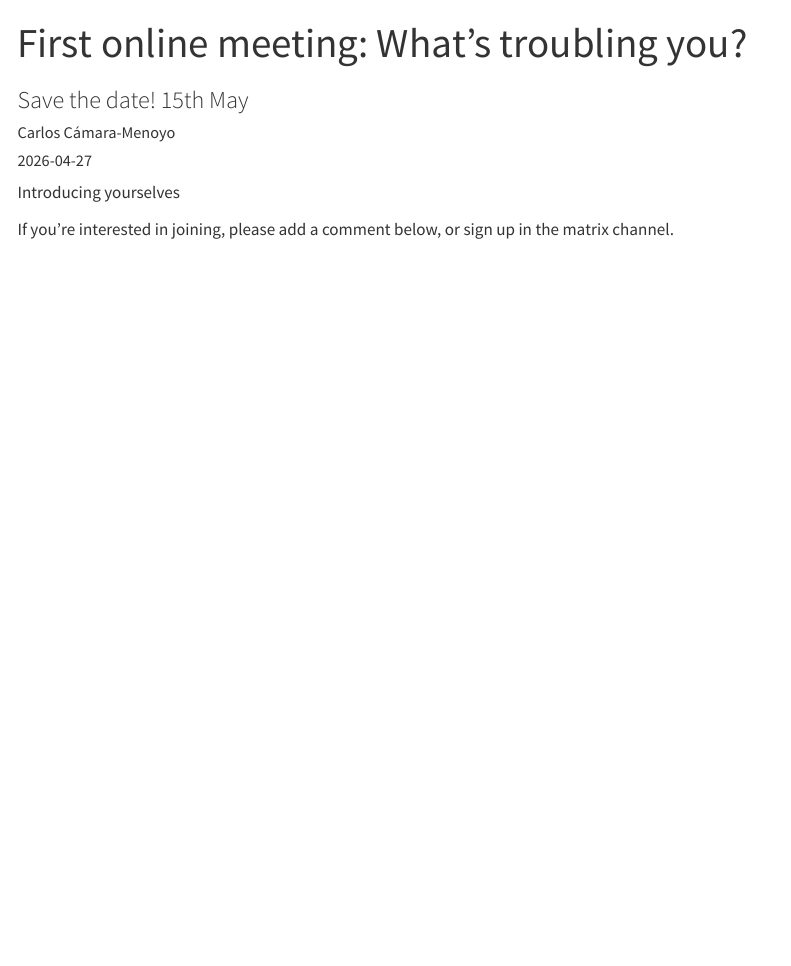
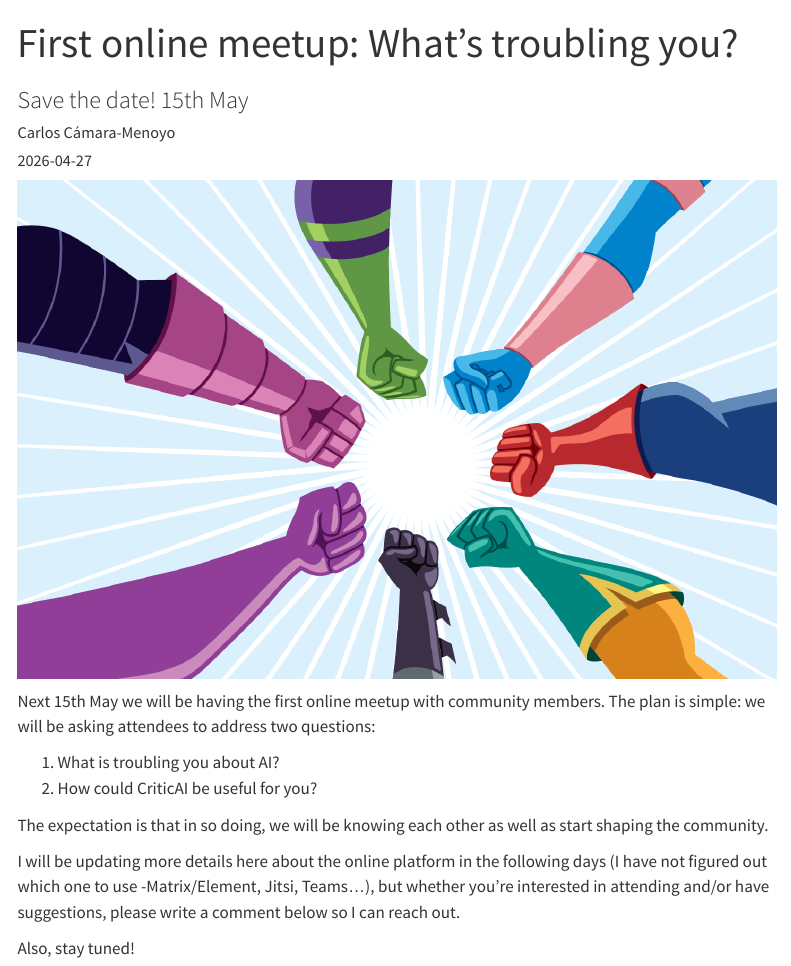
Before and after one commit to CriticAI-HE/CriticAI-HE.github.io, a Quarto document (posts/2026-04-27-what-s-troubling-you/index.qmd): the page in a window 1100 px wide, from its top. Rendered offline with R 4.5, knitr and Pandoc in place of Quarto, with nearby package versions; menus at the side of the page are left out.

Commit message:
Update posts

```diff
--- a/posts/2026-04-27-what-s-troubling-you/index.qmd
+++ b/posts/2026-04-27-what-s-troubling-you/index.qmd
@@ -1,11 +1,20 @@
 ---
-title: "First online meeting: What's troubling you?"
+title: "First online meetup: What's troubling you?"
 subtitle: "Save the date! 15th May "
 author: "Carlos Cámara-Menoyo"
 date: "2026-04-27"
 categories: [news]
 ---
 
-Introducing yourselves
+![](thumbnail.png)
 
-If you're interested in joining, please add a comment below, or sign up in the matrix channel.
+Next 15th May we will be having the first online meetup with community members. The plan is simple: we will be asking attendees to address two questions:
+
+1.  What is troubling you about AI?
+2.  How could CriticAI be useful for you?
+
+The expectation is that in so doing, we will be knowing each other as well as start shaping the community.
+
+I will be updating more details here about the online platform in the following days (I have not figured out which one to use -Matrix/Element, Jitsi, Teams...), but whether you're interested in attending and/or have suggestions, please write a comment below so I can reach out.
+
+Also, stay tuned!
```
Also changed, not shown: posts/2026-04-27-what-s-troubling-you/thumbnail.jpg (deleted), posts/2026-04-27-what-s-troubling-you/thumbnail.png (added).
